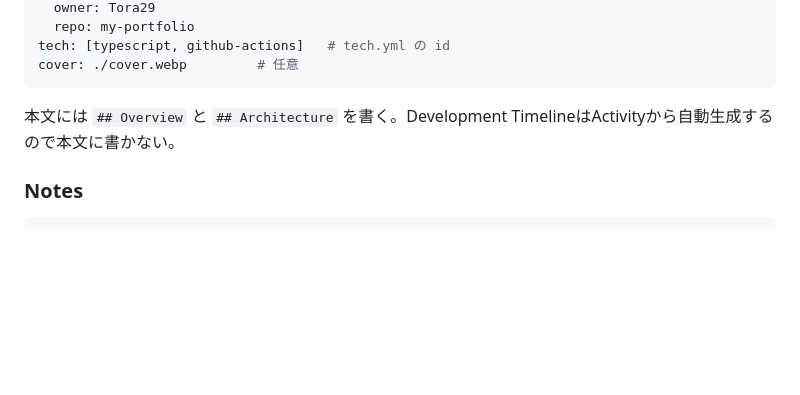
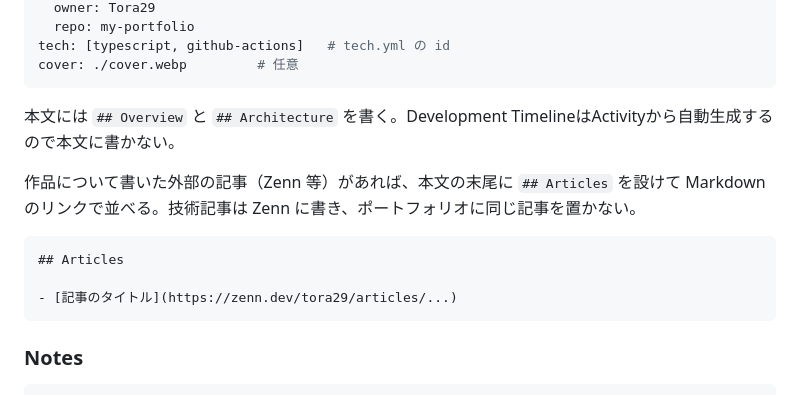
Before and after one commit to Tora29/my-portfolio, a Markdown page: .claude/rules/content-authoring.md, the part around the change. Rendered like a GitHub page; blank space fills up the shorter version.

Commit message:
docs(repo): 作品から外部の記事へリンクするときの書き方を追加
Co-Authored-By: Claude Opus 5.5 (1M context) <noreply@anthropic.com>

````diff
--- a/.claude/rules/content-authoring.md
+++ b/.claude/rules/content-authoring.md
@@ -57,6 +57,14 @@ cover: ./cover.webp         # 任意
 
 本文には `## Overview` と `## Architecture` を書く。Development TimelineはActivityから自動生成するので本文に書かない。
 
+作品について書いた外部の記事（Zenn 等）があれば、本文の末尾に `## Articles` を設けて Markdown のリンクで並べる。技術記事は Zenn に書き、ポートフォリオに同じ記事を置かない。
+
+```mdx
+## Articles
+
+- [記事のタイトル](https://zenn.dev/tora29/articles/...)
+```
+
 ### Notes
 
 ```yaml
````
